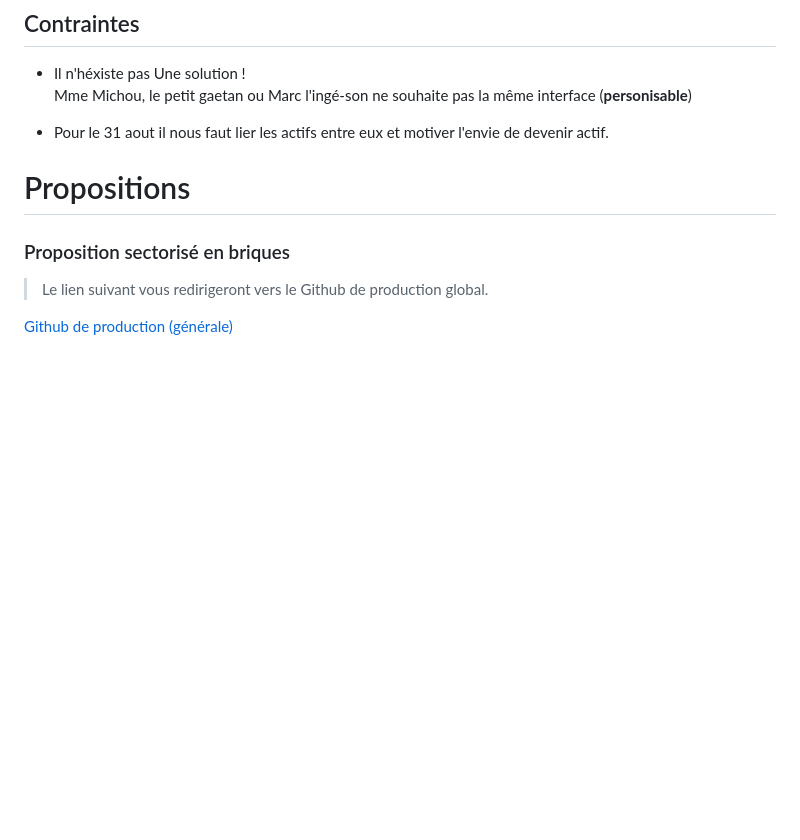
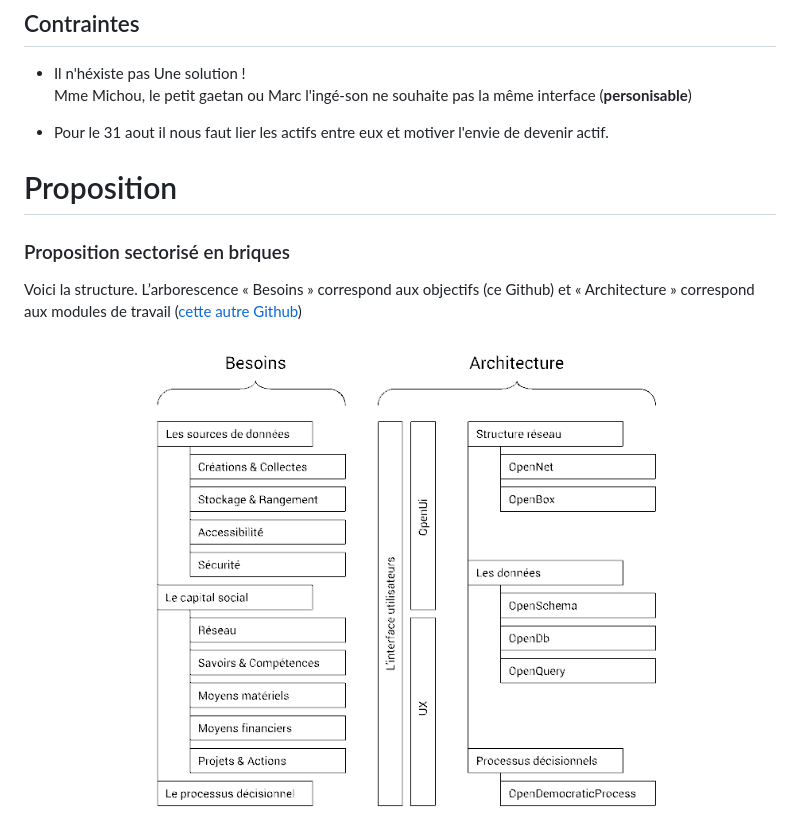
Before and after one commit to Lapin0t/ND-Briques-Numeriques, a Markdown page: README.md, the part around the change. Drawn GitHub-style; pictures changed too: structure-hithub.png (added); blank space fills up the shorter version.

Commit message:
initial

```diff
--- a/README.md
+++ b/README.md
@@ -61,11 +61,11 @@ Logiciel libre & open sources
 
 - Pour le 31 aout il nous faut lier les actifs entre eux et motiver l'envie de devenir actif.
 
-Propositions
+Proposition
 ===
 
 ### Proposition sectorisé en briques
 
-> Le lien suivant vous redirigeront vers le Github de production global.
+Voici la structure. L’arborescence « Besoins » correspond aux objectifs (ce Github) et « Architecture » correspond aux modules de travail ([cette autre Github](https://github.com/corbane/ND-Briques-Numeriques-api))
 
-[Github de production (générale)](https://github.com/corbane/ND-Briques-Numeriques-api)
+<img src="structure-hithub.png"/>
```
